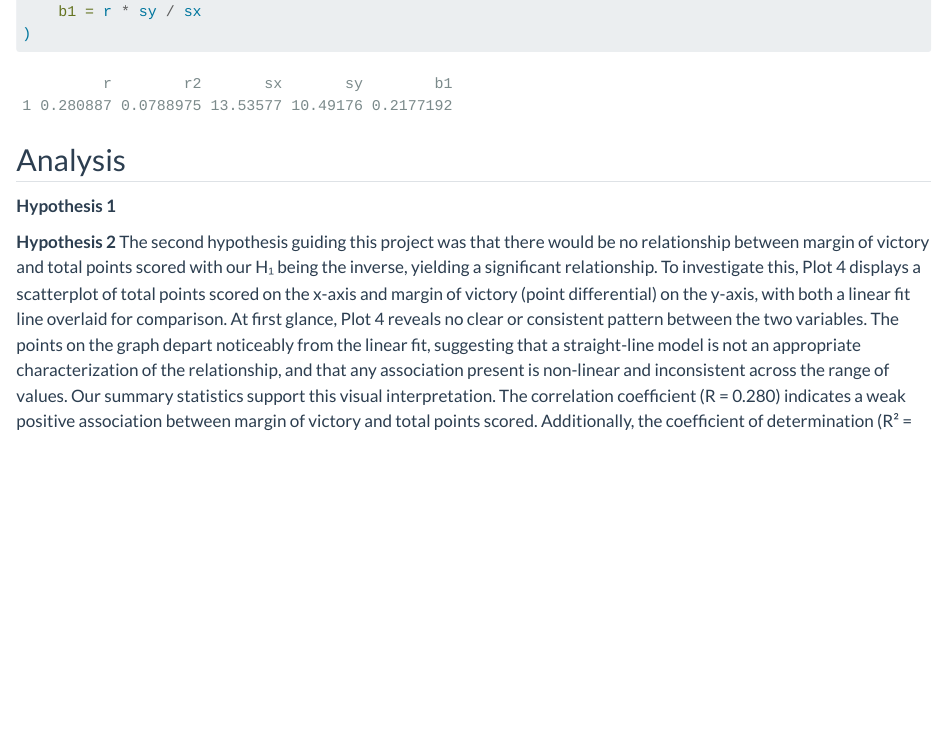
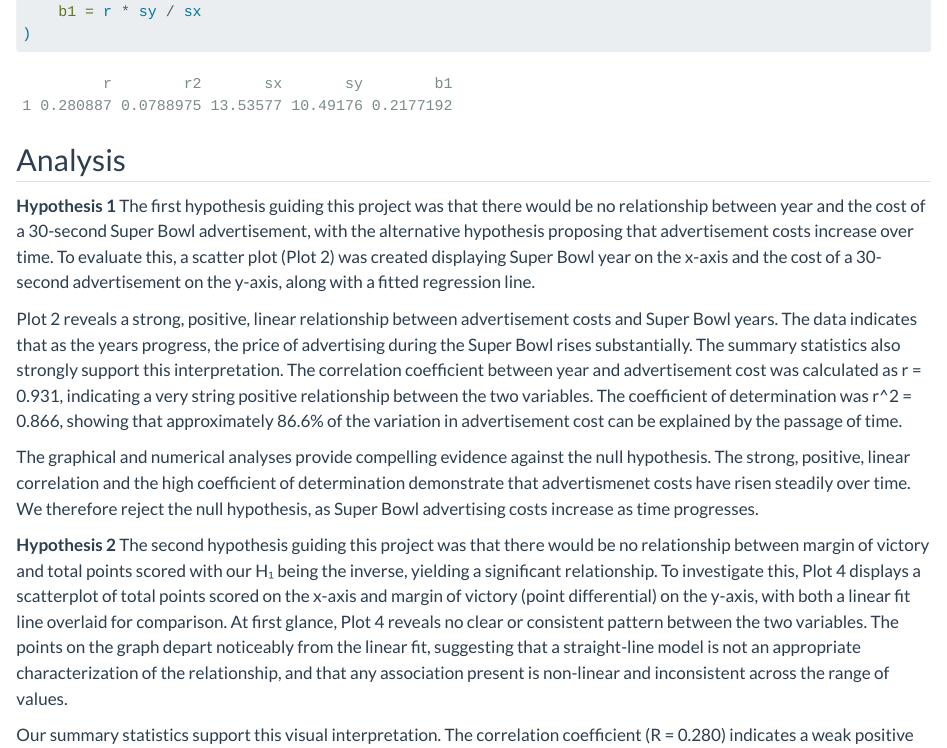
Before and after one commit to mahrizzain/Super-Bowl-Economics-Game-Dynamics-Advertising-and-Scoring-Analysis, a Quarto document (index.qmd): the page in a window 1100 px wide, from 4900 px down. Rendered offline with R 4.5, knitr and Pandoc in place of Quarto, with nearby package versions; long lines of code are wrapped.

Commit message:
added analysis for hypothesis 1

````diff
--- a/index.qmd
+++ b/index.qmd
@@ -145,15 +145,19 @@ super_bowl_data_1 |>
     sy = sd((winning_team_points - losing_team_points), na.rm = TRUE),
     b1 = r * sy / sx
 )
-
 ```
 
 ## Analysis
 **Hypothesis 1**
+The first hypothesis guiding this project was that there would be no relationship between year and the cost of a 30-second Super Bowl advertisement, with the alternative hypothesis proposing that advertisement costs increase over time. To evaluate this, a scatter plot (Plot 2) was created displaying Super Bowl year on the x-axis and the cost of a 30-second advertisement on the y-axis, along with a fitted regression line.
 
+Plot 2 reveals a strong, positive, linear relationship between advertisement costs and Super Bowl years. The data indicates that as the years progress, the price of advertising during the Super Bowl rises substantially. The summary statistics also strongly support this interpretation. The correlation coefficient between year and advertisement cost was calculated as r = 0.931, indicating a very string positive relationship between the two variables. The coefficient of determination was r^2 = 0.866, showing that approximately 86.6% of the variation in advertisement cost can be explained by the passage of time.
+
+The graphical and numerical analyses provide compelling evidence against the null hypothesis. The strong, positive, linear correlation and the high coefficient of determination demonstrate that advertismenet costs have risen steadily over time. We therefore reject the null hypothesis, as Super Bowl advertising costs increase as time progresses.
 
 **Hypothesis 2**
 The second hypothesis guiding this project was that there would be no relationship between margin of victory and total points scored with our H₁ being the inverse, yielding a significant relationship. To investigate this, Plot 4 displays a scatterplot of total points scored on the x-axis and margin of victory (point differential) on the y-axis, with both a linear fit line overlaid for comparison. At first glance, Plot 4 reveals no clear or consistent pattern between the two variables. The points on the graph depart noticeably from the linear fit, suggesting that a straight-line model is not an appropriate characterization of the relationship, and that any association present is non-linear and inconsistent across the range of values.
+
 Our summary statistics support this visual interpretation. The correlation coefficient (R = 0.280) indicates a weak positive association between margin of victory and total points scored. Additionally, the coefficient of determination (R² = 0.078) reveals that margin of victory accounts for only approximately 8% of the variance in total points scored, meaning the vast majority of scoring variation is explained by other factors entirely.
 
 ## Discussion
````
